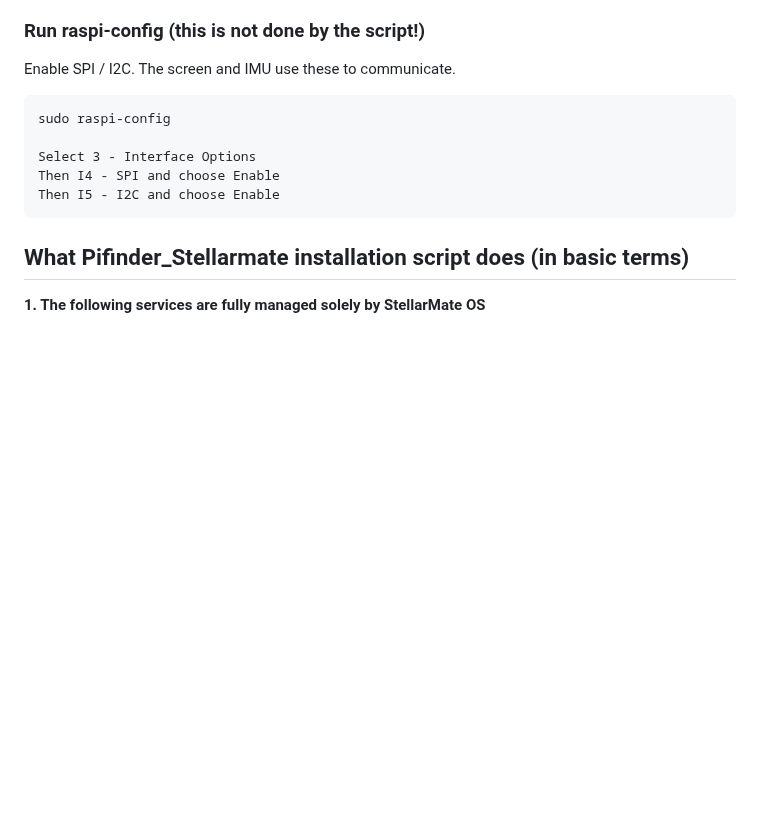
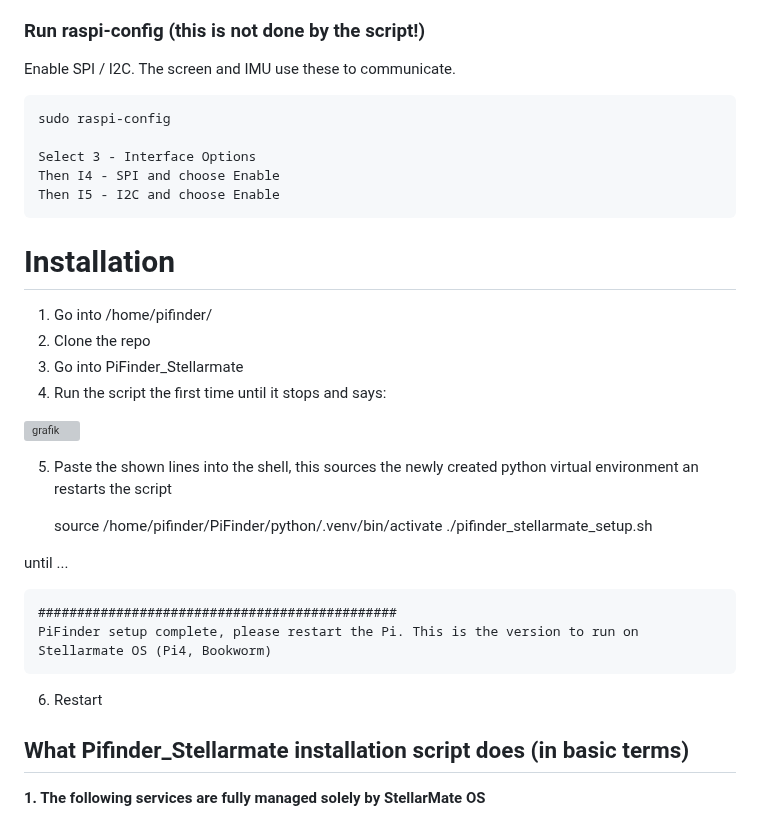
Before and after one commit to apos/PiFinder_Stellarmate, a Markdown page: README.md, the part around the change. Drawn GitHub-style; blank space fills up the shorter version; grey boxes are pictures that could not be loaded.

````diff
--- a/README.md
+++ b/README.md
@@ -73,6 +73,31 @@ Select 3 - Interface Options
 Then I4 - SPI and choose Enable
 Then I5 - I2C and choose Enable
 ```
+
+# Installation
+
+1. Go into /home/pifinder/
+2. Clone the repo
+3. Go into PiFinder_Stellarmate
+4. Run the script the first time until it stops and says:
+
+<img width="827" alt="grafik" src="https://github.com/user-attachments/assets/ace44320-b5ad-4ba1-93ef-d790121e9079" />
+
+5. Paste the shown lines into the shell, this sources the newly created python virtual environment an restarts the script
+
+     source /home/pifinder/PiFinder/python/.venv/bin/activate
+     ./pifinder_stellarmate_setup.sh
+
+until ...
+
+    ##############################################
+    PiFinder setup complete, please restart the Pi. This is the version to run on Stellarmate OS (Pi4, Bookworm)
+
+6. Restart
+
+
+
+
 
 ## What Pifinder\_Stellarmate installation script does (in basic terms)
 
````
